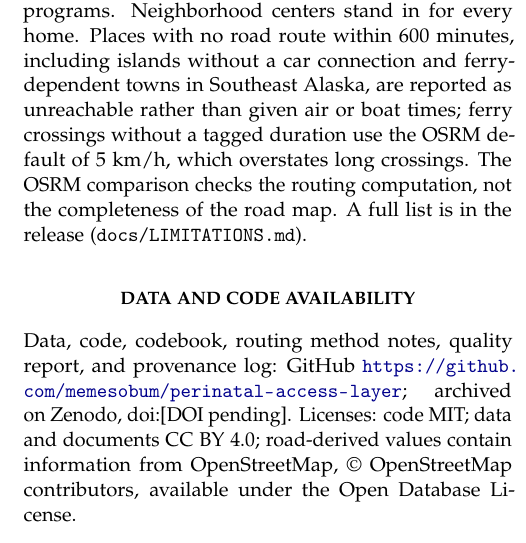
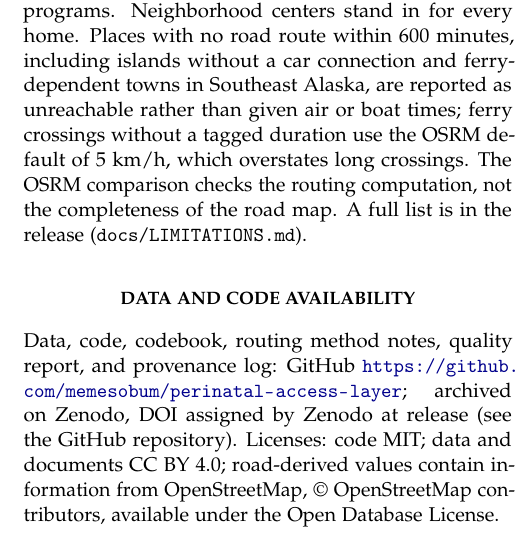
Before and after one commit to memesobum/perinatal-access-layer, a LaTeX document (paper/main.tex, which reads paper/numbers.tex): part of one column of page 6 of 6, cut so that both start at the same text. Compiled offline with pdfLaTeX.

Commit message:
Release v0.1.0: final files without draft stamps; DOI minted by Zenodo at release
Co-Authored-By: Claude Opus 5.5 <noreply@anthropic.com>
Claude-Session: https://claude.ai/code/session_01EjuAsdPRyBVcZ7ig7FTyDZ

```diff
--- a/paper/main.tex
+++ b/paper/main.tex
@@ -156,7 +156,7 @@ The method is deliberately plain: open roads, published routing speeds, an exact
 \emph{Limitations.} Times are free-flow car times without traffic, weather, or seasonal closures; women without a car face longer trips. The nearest site is not necessarily the one a woman uses. CMS under-lists rural delivering hospitals, which the upper bound brackets. The perinatal treatment flag covers substance use programs only; no open national list identifies perinatal mental health programs. Neighborhood centers stand in for every home. Places with no road route within 600 minutes, including islands without a car connection and ferry-dependent towns in Southeast Alaska, are reported as unreachable rather than given air or boat times; ferry crossings without a tagged duration use the OSRM default of 5 km/h, which overstates long crossings. The OSRM comparison checks the routing computation, not the completeness of the road map. A full list is in the release (\texttt{docs/LIMITATIONS.md}).
 
 \section*{Data and code availability}
-Data, code, codebook, routing method notes, quality report, and provenance log: GitHub \url{https://github.com/memesobum/perinatal-access-layer}; archived on Zenodo, doi:\DOI. Licenses: code MIT; data and documents CC BY 4.0; road-derived values contain information from OpenStreetMap, \copyright\ OpenStreetMap contributors, available under the Open Database License.
+Data, code, codebook, routing method notes, quality report, and provenance log: GitHub \url{https://github.com/memesobum/perinatal-access-layer}; archived on Zenodo, DOI \DOI. Licenses: code MIT; data and documents CC BY 4.0; road-derived values contain information from OpenStreetMap, \copyright\ OpenStreetMap contributors, available under the Open Database License.
 
 \section*{Use of AI tools}
 Claude (Anthropic) assisted with code and data handling. The author made every measurement decision and verified the results.
--- a/paper/numbers.tex
+++ b/paper/numbers.tex
@@ -125,5 +125,5 @@
 \newcommand{\AllThreeWomen}{57{,}448}
 \newcommand{\SepNetWomen}{2{,}083}
 \newcommand{\KmFerry}{15{,}240}
-\newcommand{\DOI}{[DOI pending]}
+\newcommand{\DOI}{assigned by Zenodo at release (see the GitHub repository)}
 \newcommand{\DraftBanner}{}
```
Also changed, not shown: README.md, paper/main.pdf, 2 other files.
